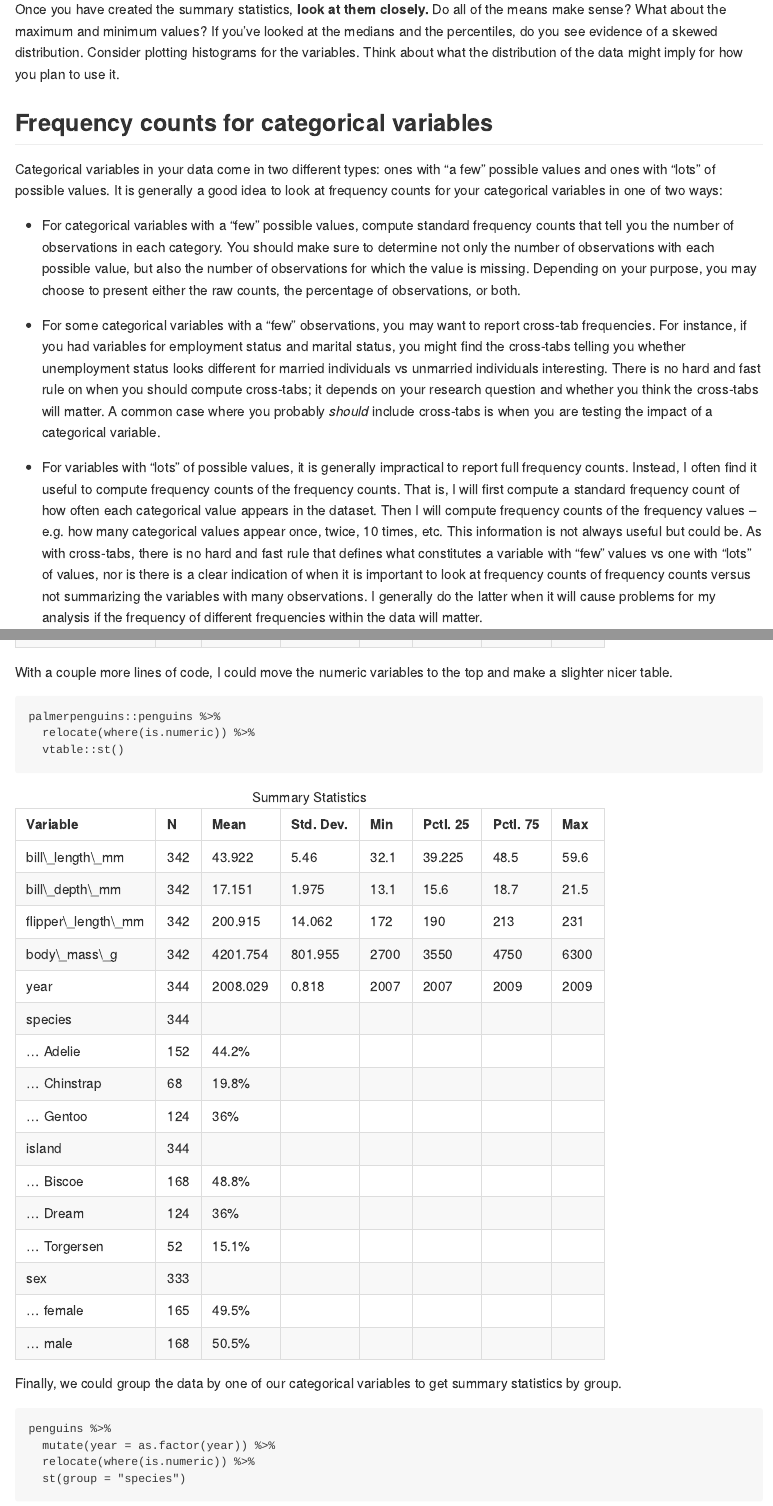
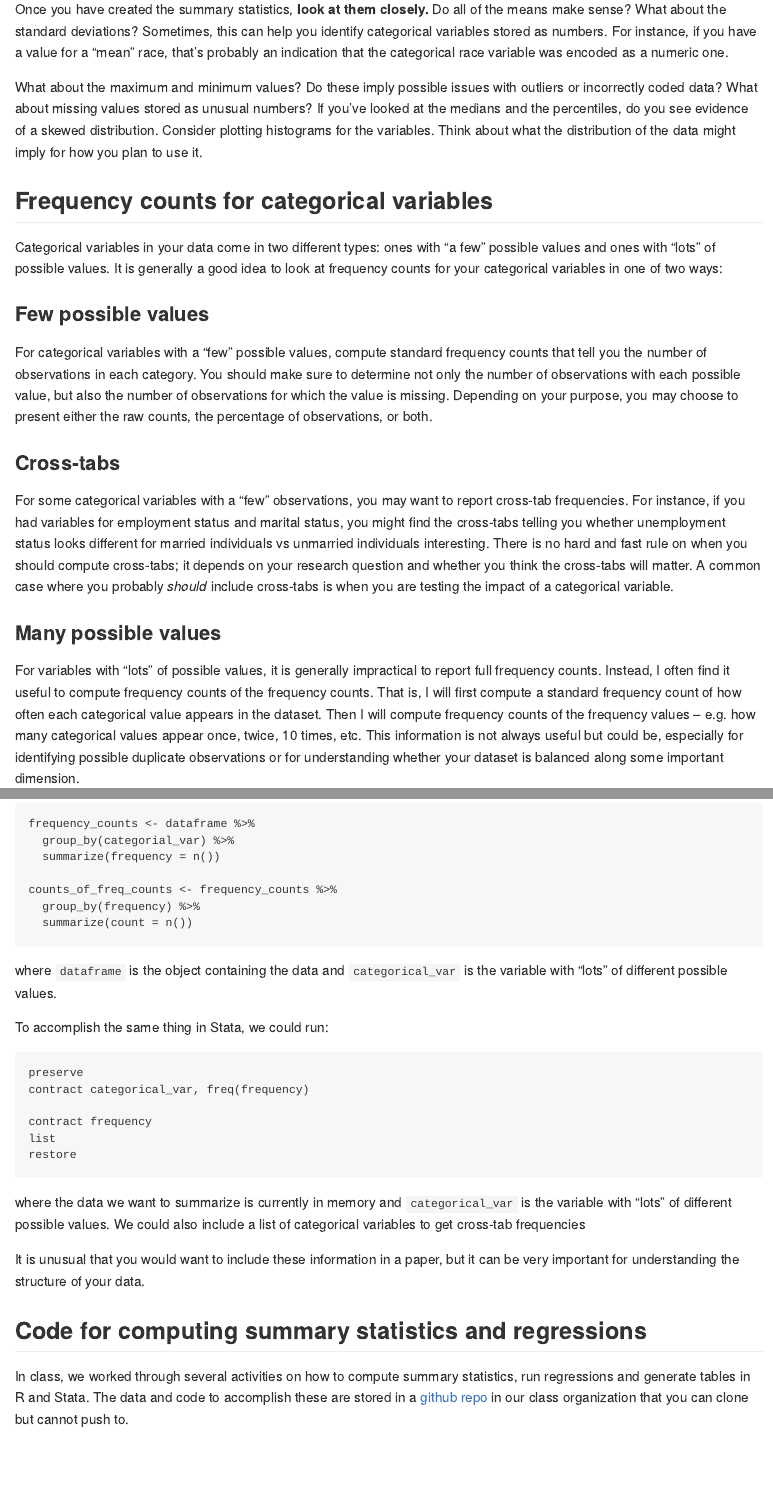
Before and after one commit to susansayre/eco280, an R Markdown document (content/en/materials/activities/summary_statistics.Rmd): the page in a window 1100 px wide, from 340 px down, and a second part further down, joined at a grey line. The pictures show the output file content/en/materials/activities/summary_statistics.md that the author committed with the source, drawn offline in the style of GitHub.

Commit message:
Adding summary stats activity page

````diff
--- a/content/en/materials/activities/summary_statistics.Rmd
+++ b/content/en/materials/activities/summary_statistics.Rmd
@@ -3,7 +3,6 @@ title: "Summary statistics"
 author: "Susan Sayre"
 date: "10/21/2020"
 weight: 7
-always_allow_html: true
 output:
   md_document:
     preserve_yaml: true
@@ -22,15 +18,20 @@ When you begin working with new data, one of your important tasks is to "get to
 
 You should compute summary statistics for each of your numeric variables. At a minimum, your summary statistics should include the mean, standard deviation, max, and mean for each variable. In addition to these, I often suggest looking at the median and the 25th and 75th percentile.
 
-Once you have created the summary statistics, **look at them closely.** Do all of the means make sense? What about the maximum and minimum values? If you've looked at the medians and the percentiles, do you see evidence of a skewed distribution. Consider plotting histograms for the variables. Think about what the distribution of the data might imply for how you plan to use it.
+Once you have created the summary statistics, **look at them closely.** Do all of the means make sense? What about the standard deviations? Sometimes, this can help you identify categorical variables stored as numbers. For instance, if you have a value for a "mean" race, that's probably an indication that the categorical race variable was encoded as a numeric one.
+
+What about the maximum and minimum values? Do these imply possible issues with outliers or incorrectly coded data? What about missing values stored as unusual numbers? If you've looked at the medians and the percentiles, do you see evidence of a skewed distribution. Consider plotting histograms for the variables. Think about what the distribution of the data might imply for how you plan to use it.
 
 ## Frequency counts for categorical variables
 
 Categorical variables in your data come in two different types: ones with "a few" possible values and ones with "lots" of possible values. It is generally a good idea to look at frequency counts for your categorical variables in one of two ways:
 
-- For categorical variables with a "few" possible values, compute standard frequency counts that tell you the number of observations in each category. You should make sure to determine not only the number of observations with each possible value, but also the number of observations for which the value is missing. Depending on your purpose, you may choose to present either the raw counts, the percentage of observations, or both.
+### Few possible values
+For categorical variables with a "few" possible values, compute standard frequency counts that tell you the number of observations in each category. You should make sure to determine not only the number of observations with each possible value, but also the number of observations for which the value is missing. Depending on your purpose, you may choose to present either the raw counts, the percentage of observations, or both.
 
-- For some categorical variables with a "few" observations, you may want to report cross-tab frequencies. For instance, if you had variables for employment status and marital status, you might find the cross-tabs telling you whether unemployment status looks different for married individuals vs unmarried individuals interesting. There is no hard and fast rule on when you should compute cross-tabs; it depends on your research question and whether you think the cross-tabs will matter. A common case where you probably *should* include cross-tabs is when you are testing the impact of a categorical variable.
+### Cross-tabs
+For some categorical variables with a "few" observations, you may want to report cross-tab frequencies. For instance, if you had variables for employment status and marital status, you might find the cross-tabs telling you whether unemployment status looks different for married individuals vs unmarried individuals interesting. There is no hard and fast rule on when you should compute cross-tabs; it depends on your research question and whether you think the cross-tabs will matter. A common case where you probably *should* include cross-tabs is when you are testing the impact of a categorical variable.
 
-- For variables with "lots" of possible values, it is generally impractical to report full frequency counts. Instead, I often find it useful to compute frequency counts of the frequency counts. That is, I will first compute a standard frequency count of how often each categorical value appears in the dataset. Then I will compute frequency counts of the frequency values -- e.g. how many categorical values appear once, twice, 10 times, etc. This information is not always useful but could be. As with cross-tabs, there is no hard and fast rule that defines what constitutes a variable with "few" values vs one with "lots" of values, nor is there is a clear indication of when it is important to look at frequency counts of frequency counts versus not summarizing the variables with many observations. I generally do the latter when it will cause problems for my analysis if the frequency of different frequencies within the data will matter.
+### Many possible values
+For variables with "lots" of possible values, it is generally impractical to report full frequency counts. Instead, I often find it useful to compute frequency counts of the frequency counts. That is, I will first compute a standard frequency count of how often each categorical value appears in the dataset. Then I will compute frequency counts of the frequency values -- e.g. how many categorical values appear once, twice, 10 times, etc. This information is not always useful but could be, especially for identifying possible duplicate observations or for understanding whether your dataset is balanced along some important dimension.
 
@@ -38 +39,2 @@ Categorical variables in your data come in two different types: ones with "a few
 
+```{r, eval = F}
@@ -40,3 +41,8 @@ Categorical variables in your data come in two different types: ones with "a few
 
-#### Manually using tidyverse summarize
+frequency_counts <- dataframe %>%
+  group_by(categorial_var) %>%
+  summarize(frequency = n())
 
+counts_of_freq_counts <- frequency_counts %>%
+  group_by(frequency) %>%
+  summarize(count = n())
@@ -52,23 +49,22 @@ st(penguins)
 
 ```
 
-With a couple more lines of code, I could move the numeric variables to the top and make a slighter nicer table.
+where `dataframe` is the object containing the data and `categorical_var` is the variable with "lots" of different possible values.
 
-```{r numeric variables at the top}
+To accomplish the same thing in Stata, we could run:
 
-palmerpenguins::penguins %>%
-  relocate(where(is.numeric)) %>%
-  st()
+```{stata, eval = F}
+preserve
+contract categorical_var, freq(frequency)
 
+contract frequency
+list
+restore
 ```
 
-Finally, we could group the data by one of our categorical variables to get summary statistics by group.
-```{r by group}
+where the data we want to summarize is currently in memory and `categorical_var` is the variable with "lots" of different possible values. We could also include a list of categorical variables to get cross-tab frequencies
 
-penguins %>%
-  mutate(year = as.factor(year)) %>%
-  relocate(where(is.numeric)) %>%
-  st(group = "species")
+It is unusual that you would want to include these information in a paper, but it can be very important for understanding the structure of your data.
 
-```
+## Code for computing summary statistics and regressions
 
@@ -81,5 +71 @@ To get a quick summary of the numeric data, we use datasummary_skim().
-```{r}
-datasummary_skim(penguins)
-```
-
-```{r}
+In class, we worked through several activities on how to compute summary statistics, run regressions and generate tables in R and Stata. The data and code to accomplish these are stored in a [github repo](https://github.com/eco280/summary-stats-regression) in our class organization that you can clone but cannot push to.
````
Also changed, not shown: content/en/materials/activities/summary_statistics.md, content/en/materials/activities/summary_statistics.Rmd (27 more changed lines).
